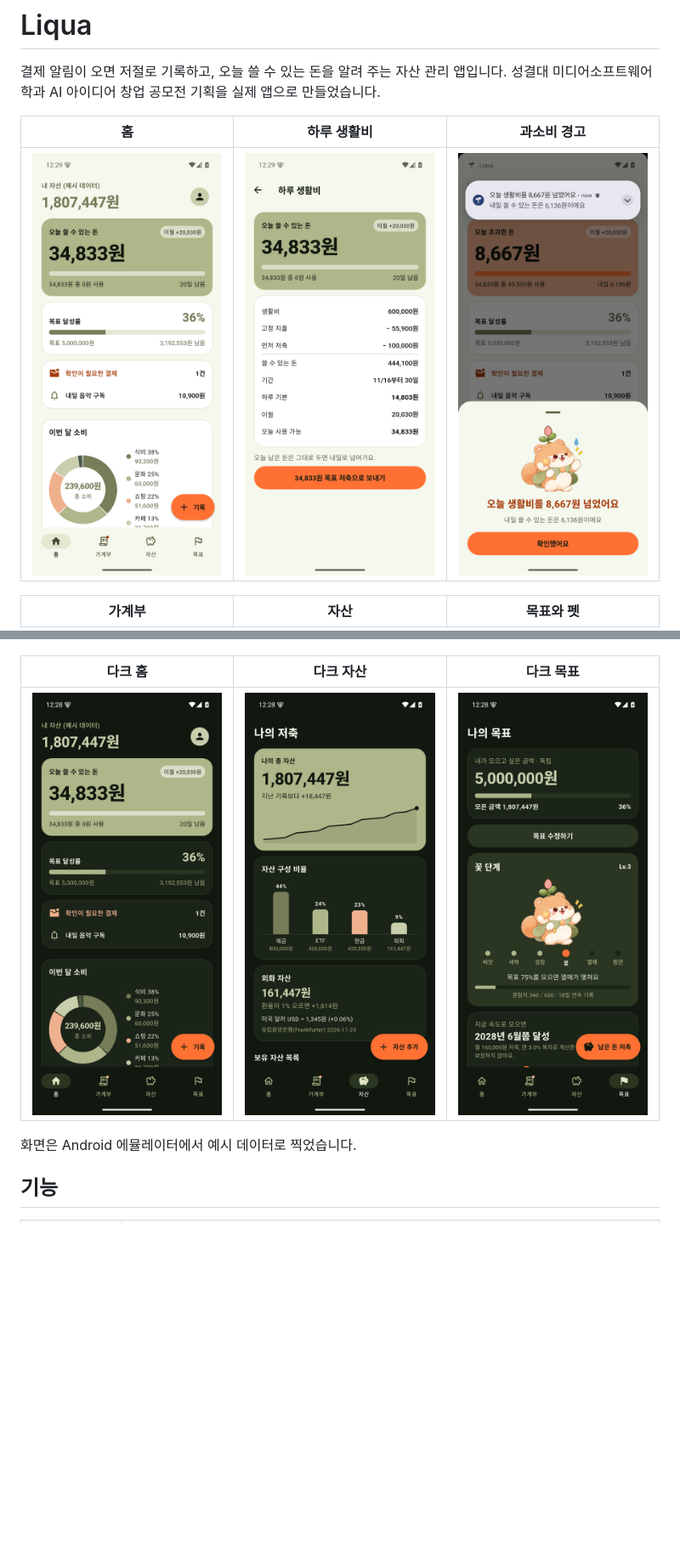
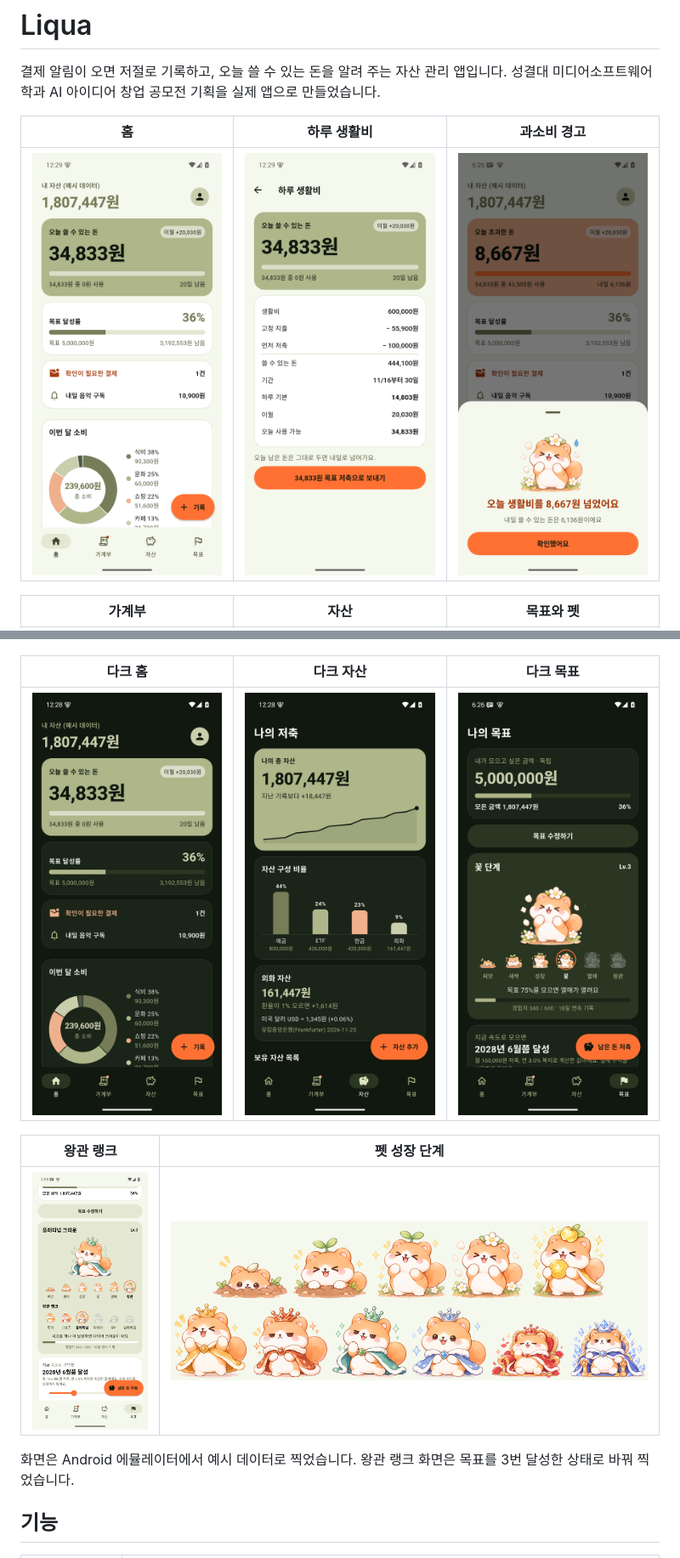
Before and after one commit to beakjungbum/liqua, a Markdown page: README.md, 2 parts joined by grey strips. Shown at 85% size. Rendered like a GitHub page; pictures changed too: docs/shots/crown.png (added), docs/shots/dark-goal.png, docs/shots/pets.png (added); blank space fills up the shorter version.

Commit message:
docs: README 에 왕관 랭크, 새 펫 그림, 다시 찍은 화면 반영
Co-Authored-By: Claude Opus 5.5 <noreply@anthropic.com>
Claude-Session: https://claude.ai/code/session_011WyCzbzg5y7wdiBpNbhgWc

```diff
--- a/README.md
+++ b/README.md
@@ -15,7 +15,11 @@
 |---|---|---|
 | ![다크 홈](docs/shots/dark-home.png) | ![다크 자산](docs/shots/dark-asset.png) | ![다크 목표](docs/shots/dark-goal.png) |
 
-화면은 Android 에뮬레이터에서 예시 데이터로 찍었습니다.
+| 왕관 랭크 | 펫 성장 단계 |
+|---|---|
+| ![왕관 랭크](docs/shots/crown.png) | ![펫 성장 단계](docs/shots/pets.png) |
+
+화면은 Android 에뮬레이터에서 예시 데이터로 찍었습니다. 왕관 랭크 화면은 목표를 3번 달성한 상태로 바꿔 찍었습니다.
 
 ## 기능
 
```
Also changed, not shown: other parts of README.md (+5 -2 lines), docs/shots/goal.png.
